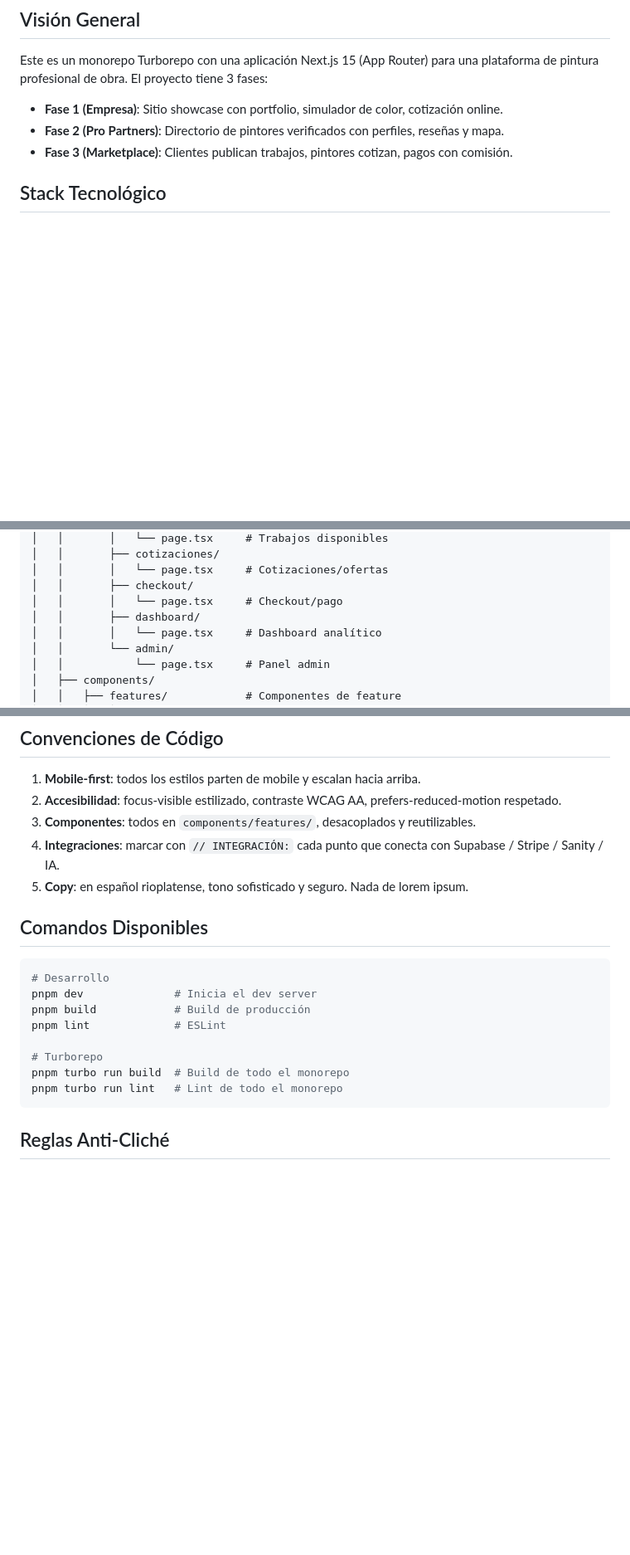
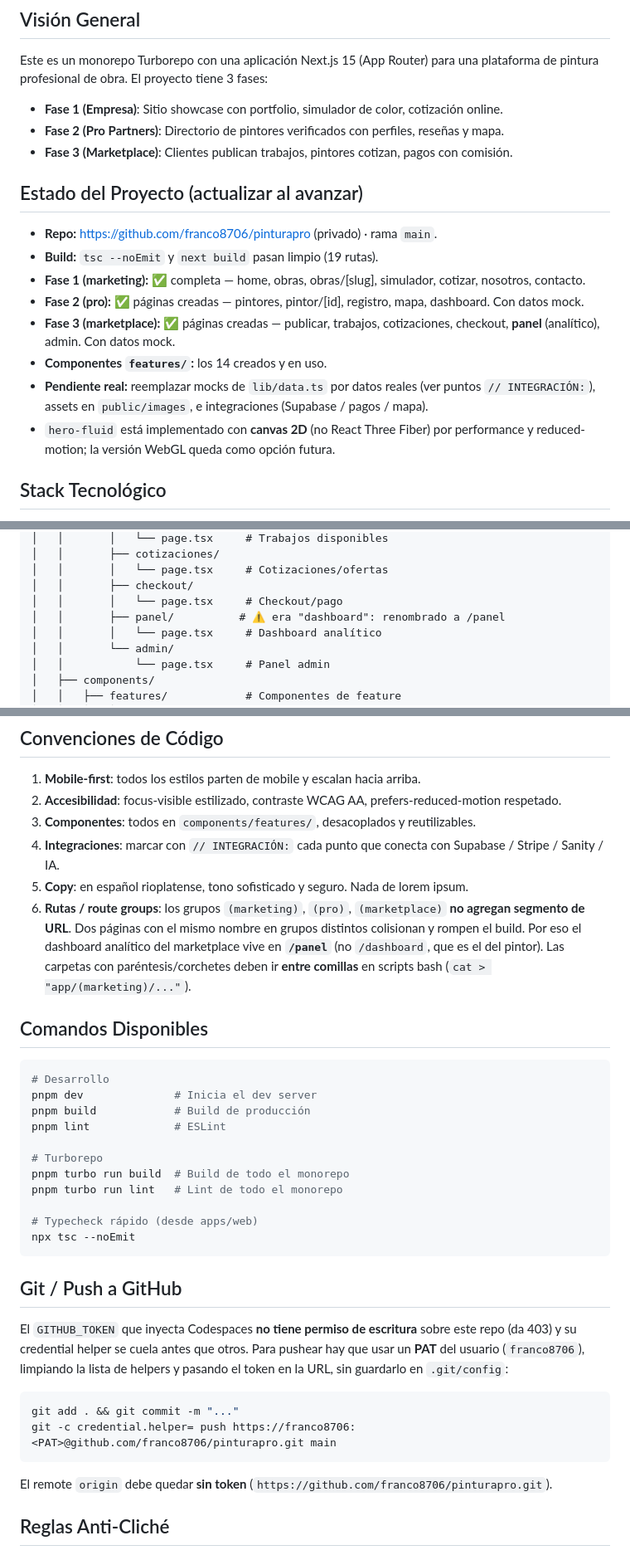
Before and after one commit to franco8706/pinturapro, a Markdown page: CLAUDE.md, 3 parts joined by grey strips. Shown at 83% size. GitHub-like rendering; blank space fills up the shorter version.

Commit message:
docs: actualizar CLAUDE.md con estado de fases, regla de rutas (/panel) y flujo de push
Co-Authored-By: Claude Opus 4.8 <noreply@anthropic.com>

````diff
--- a/CLAUDE.md
+++ b/CLAUDE.md
@@ -7,6 +7,17 @@ Este es un monorepo Turborepo con una aplicación Next.js 15 (App Router) para u
 - **Fase 1 (Empresa)**: Sitio showcase con portfolio, simulador de color, cotización online.
 - **Fase 2 (Pro Partners)**: Directorio de pintores verificados con perfiles, reseñas y mapa.
 - **Fase 3 (Marketplace)**: Clientes publican trabajos, pintores cotizan, pagos con comisión.
+
+## Estado del Proyecto (actualizar al avanzar)
+
+- **Repo:** https://github.com/franco8706/pinturapro (privado) · rama `main`.
+- **Build:** `tsc --noEmit` y `next build` pasan limpio (19 rutas).
+- **Fase 1 (marketing):** ✅ completa — home, obras, obras/[slug], simulador, cotizar, nosotros, contacto.
+- **Fase 2 (pro):** ✅ páginas creadas — pintores, pintor/[id], registro, mapa, dashboard. Con datos mock.
+- **Fase 3 (marketplace):** ✅ páginas creadas — publicar, trabajos, cotizaciones, checkout, **panel** (analítico), admin. Con datos mock.
+- **Componentes `features/`:** los 14 creados y en uso.
+- **Pendiente real:** reemplazar mocks de `lib/data.ts` por datos reales (ver puntos `// INTEGRACIÓN:`), assets en `public/images`, e integraciones (Supabase / pagos / mapa).
+- `hero-fluid` está implementado con **canvas 2D** (no React Three Fiber) por performance y reduced-motion; la versión WebGL queda como opción futura.
 
 ## Stack Tecnológico
 
@@ -57,7 +68,7 @@ Este es un monorepo Turborepo con una aplicación Next.js 15 (App Router) para u
 │   │       │   └── page.tsx     # Cotizaciones/ofertas
 │   │       ├── checkout/
 │   │       │   └── page.tsx     # Checkout/pago
-│   │       ├── dashboard/
+│   │       ├── panel/          # ⚠️ era "dashboard": renombrado a /panel
 │   │       │   └── page.tsx     # Dashboard analítico
 │   │       └── admin/
 │   │           └── page.tsx     # Panel admin
@@ -131,6 +143,7 @@ Este es un monorepo Turborepo con una aplicación Next.js 15 (App Router) para u
 3. **Componentes**: todos en `components/features/`, desacoplados y reutilizables.
 4. **Integraciones**: marcar con `// INTEGRACIÓN:` cada punto que conecta con Supabase / Stripe / Sanity / IA.
 5. **Copy**: en español rioplatense, tono sofisticado y seguro. Nada de lorem ipsum.
+6. **Rutas / route groups**: los grupos `(marketing)`, `(pro)`, `(marketplace)` **no agregan segmento de URL**. Dos páginas con el mismo nombre en grupos distintos colisionan y rompen el build. Por eso el dashboard analítico del marketplace vive en **`/panel`** (no `/dashboard`, que es el del pintor). Las carpetas con paréntesis/corchetes deben ir **entre comillas** en scripts bash (`cat > "app/(marketing)/..."`).
 
 ## Comandos Disponibles
 
@@ -143,7 +156,21 @@ pnpm lint             # ESLint
 # Turborepo
 pnpm turbo run build  # Build de todo el monorepo
 pnpm turbo run lint   # Lint de todo el monorepo
+
+# Typecheck rápido (desde apps/web)
+npx tsc --noEmit
 ```
+
+## Git / Push a GitHub
+
+El `GITHUB_TOKEN` que inyecta Codespaces **no tiene permiso de escritura** sobre este repo (da 403) y su credential helper se cuela antes que otros. Para pushear hay que usar un **PAT** del usuario (`franco8706`), limpiando la lista de helpers y pasando el token en la URL, sin guardarlo en `.git/config`:
+
+```bash
+git add . && git commit -m "..."
+git -c credential.helper= push https://franco8706:<PAT>@github.com/franco8706/pinturapro.git main
+```
+
+El remote `origin` debe quedar **sin token** (`https://github.com/franco8706/pinturapro.git`).
 
 ## Reglas Anti-Cliché
 
````
Also changed, not shown: other parts of CLAUDE.md (+4 -3 lines).
